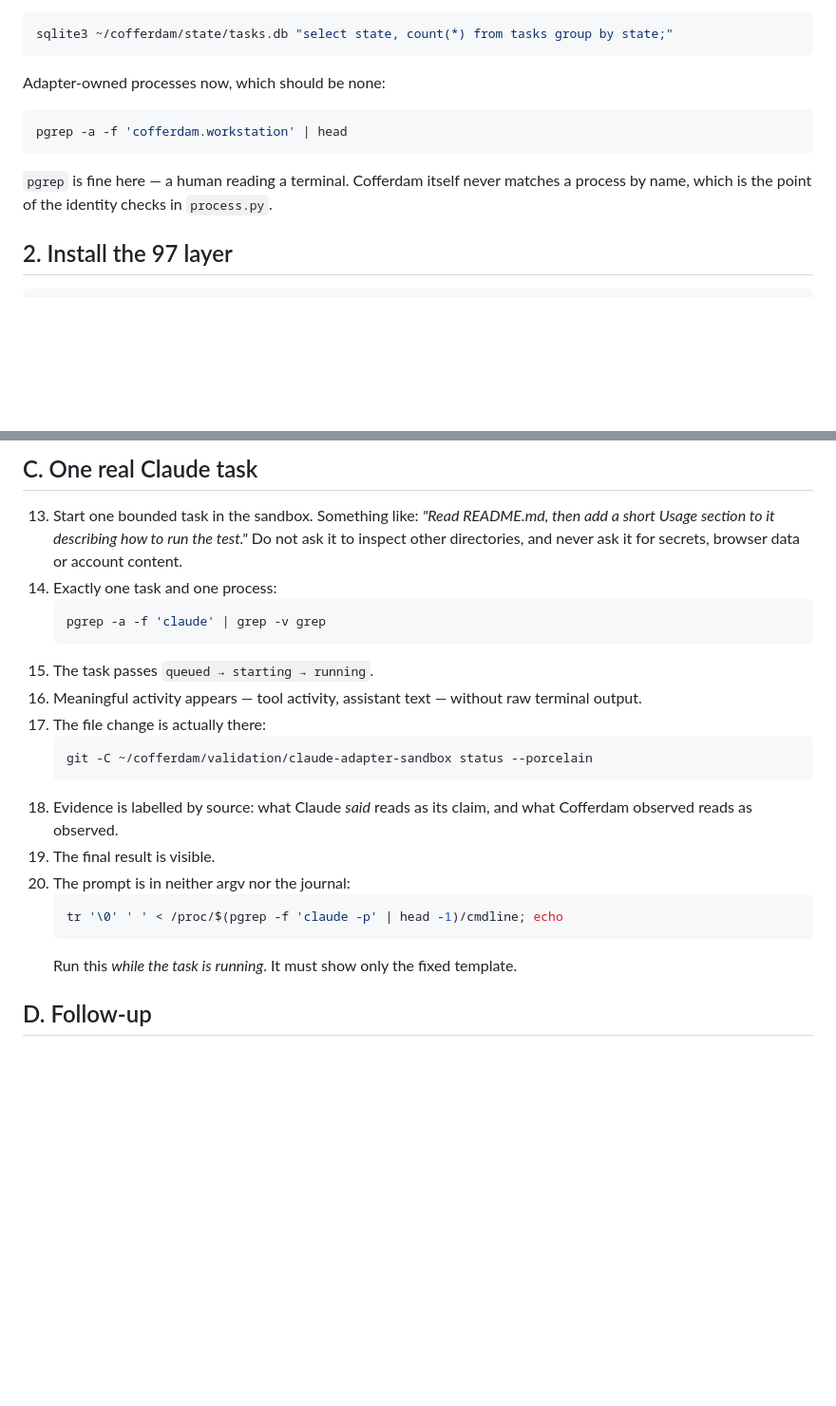
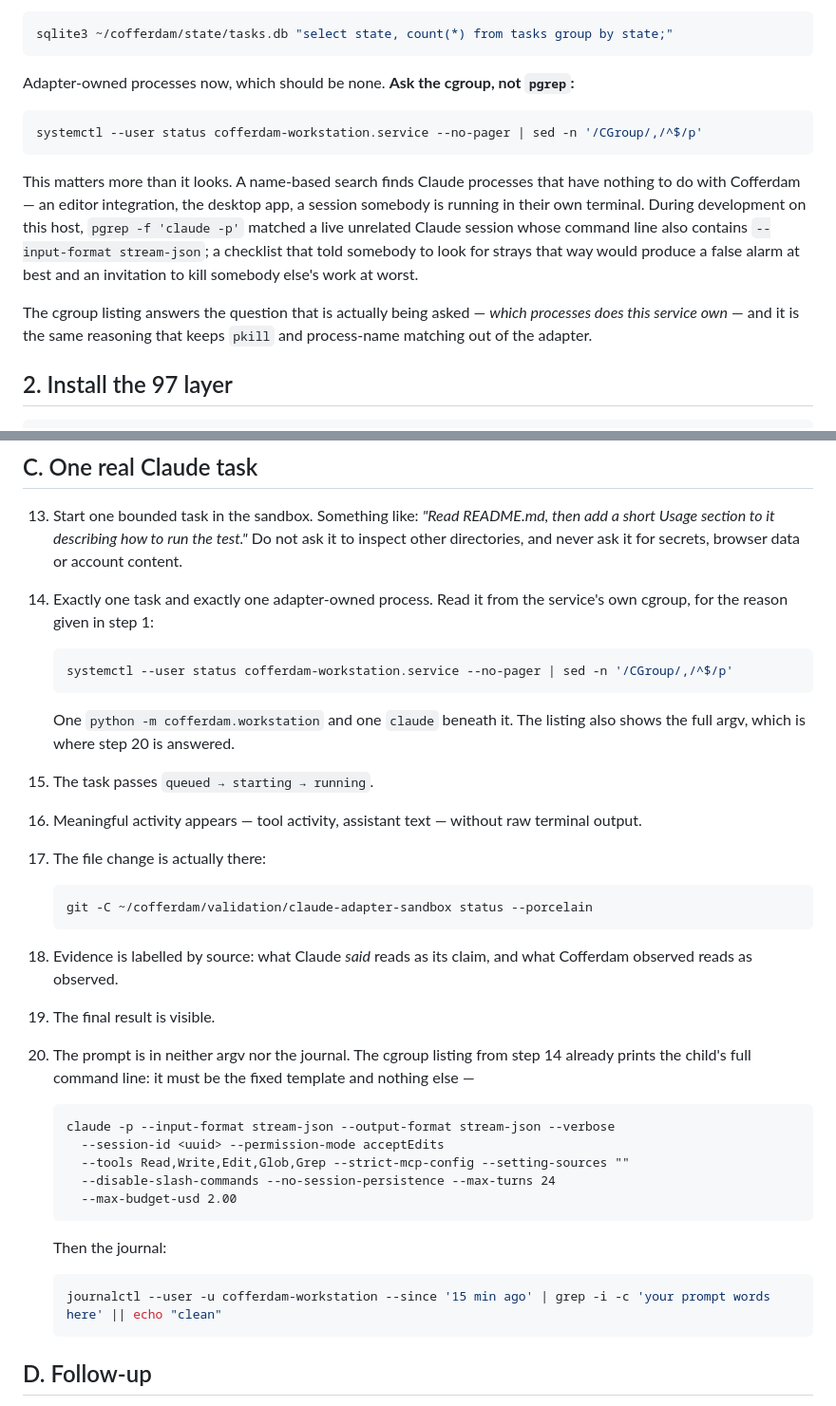
Before and after one commit to cofferdam/cofferdam, a Markdown page: docs/checklists/m2g-claude-adapter-validation.md, 2 parts joined by grey strips. Shown at 95% size. GitHub-like rendering; blank space fills up the shorter version.

Commit message:
docs(m2g): check for orphans by cgroup, because a name search finds bystanders
The validation checklist told the operator to look for stray adapter processes
with `pgrep -f 'claude -p'`. On this workstation that command matches a live,
unrelated Claude session whose command line also contains
`--input-format stream-json`. A checklist that says "if you see one of these,
something leaked" would produce a false alarm at best, and at worst invite
somebody to kill work that was never Cofferdam's.

So every orphan and process-count step now reads the service's own cgroup, which
answers the question actually being asked — which processes does this service
own — and is the same reasoning that keeps `pkill` and process-name matching out
of `process.py`. The two remaining mentions of `pgrep` in the checklist are the
explanation of why not to use it.

The restart and orphan claims are no longer only asserted. They were run on this
host with a throwaway transient unit carrying the same
`KillMode=control-group`: the Claude child appeared inside that unit's cgroup,
`systemctl stop` removed it, the same runtime started again reported the task
`interrupted` and terminal, and the unrelated Claude session was untouched. The
service's own cgroup listing also turned out to be the cleanest proof that the
prompt is absent from argv — systemd prints the child's full command line, and
it is the fixed template.

Nothing in the live runtime was changed by any of this: drop-ins 10-96 are
byte-identical, and cofferdam-workstation is still MainPID 2683 with NRestarts 0.

Co-Authored-By: Claude Opus 5 <noreply@anthropic.com>

````diff
--- a/docs/checklists/m2g-claude-adapter-validation.md
+++ b/docs/checklists/m2g-claude-adapter-validation.md
@@ -64,15 +64,24 @@ Task store metadata, without content:
 sqlite3 ~/cofferdam/state/tasks.db "select state, count(*) from tasks group by state;"
 ```
 
-Adapter-owned processes now, which should be none:
+Adapter-owned processes now, which should be none. **Ask the cgroup, not
+`pgrep`:**
 
 ```bash
-pgrep -a -f 'cofferdam.workstation' | head
+systemctl --user status cofferdam-workstation.service --no-pager | sed -n '/CGroup/,/^$/p'
 ```
 
-`pgrep` is fine here — a human reading a terminal. Cofferdam itself never
-matches a process by name, which is the point of the identity checks in
-`process.py`.
+This matters more than it looks. A name-based search finds Claude processes that
+have nothing to do with Cofferdam — an editor integration, the desktop app, a
+session somebody is running in their own terminal. During development on this
+host, `pgrep -f 'claude -p'` matched a live unrelated Claude session whose
+command line also contains `--input-format stream-json`; a checklist that told
+somebody to look for strays that way would produce a false alarm at best and an
+invitation to kill somebody else's work at worst.
+
+The cgroup listing answers the question that is actually being asked — *which
+processes does this service own* — and it is the same reasoning that keeps
+`pkill` and process-name matching out of the adapter.
 
 ## 2. Install the 97 layer
 
@@ -138,10 +147,13 @@ defect found here belongs to the foundation, not to the adapter.
     then add a short Usage section to it describing how to run the test."*
     Do not ask it to inspect other directories, and never ask it for secrets,
     browser data or account content.
-14. Exactly one task and one process:
+14. Exactly one task and exactly one adapter-owned process. Read it from the
+    service's own cgroup, for the reason given in step 1:
     ```bash
-    pgrep -a -f 'claude' | grep -v grep
+    systemctl --user status cofferdam-workstation.service --no-pager | sed -n '/CGroup/,/^$/p'
     ```
+    One `python -m cofferdam.workstation` and one `claude` beneath it. The
+    listing also shows the full argv, which is where step 20 is answered.
 15. The task passes `queued → starting → running`.
 16. Meaningful activity appears — tool activity, assistant text — without raw
     terminal output.
@@ -152,11 +164,22 @@ defect found here belongs to the foundation, not to the adapter.
 18. Evidence is labelled by source: what Claude *said* reads as its claim, and
     what Cofferdam observed reads as observed.
 19. The final result is visible.
-20. The prompt is in neither argv nor the journal:
+20. The prompt is in neither argv nor the journal. The cgroup listing from step
+    14 already prints the child's full command line: it must be the fixed
+    template and nothing else —
+
+    ```
+    claude -p --input-format stream-json --output-format stream-json --verbose
+      --session-id <uuid> --permission-mode acceptEdits
+      --tools Read,Write,Edit,Glob,Grep --strict-mcp-config --setting-sources ""
+      --disable-slash-commands --no-session-persistence --max-turns 24
+      --max-budget-usd 2.00
+    ```
+
+    Then the journal:
     ```bash
-    tr '\0' ' ' < /proc/$(pgrep -f 'claude -p' | head -1)/cmdline; echo
+    journalctl --user -u cofferdam-workstation --since '15 min ago' | grep -i -c 'your prompt words here' || echo "clean"
     ```
-    Run this *while the task is running*. It must show only the fixed template.
 
 ## D. Follow-up
 
````
Also changed, not shown: other parts of docs/checklists/m2g-claude-adapter-validation.md (+10 -2 lines), docs/CLAUDE_CODE_ADAPTER.md (+17 -0 lines).
